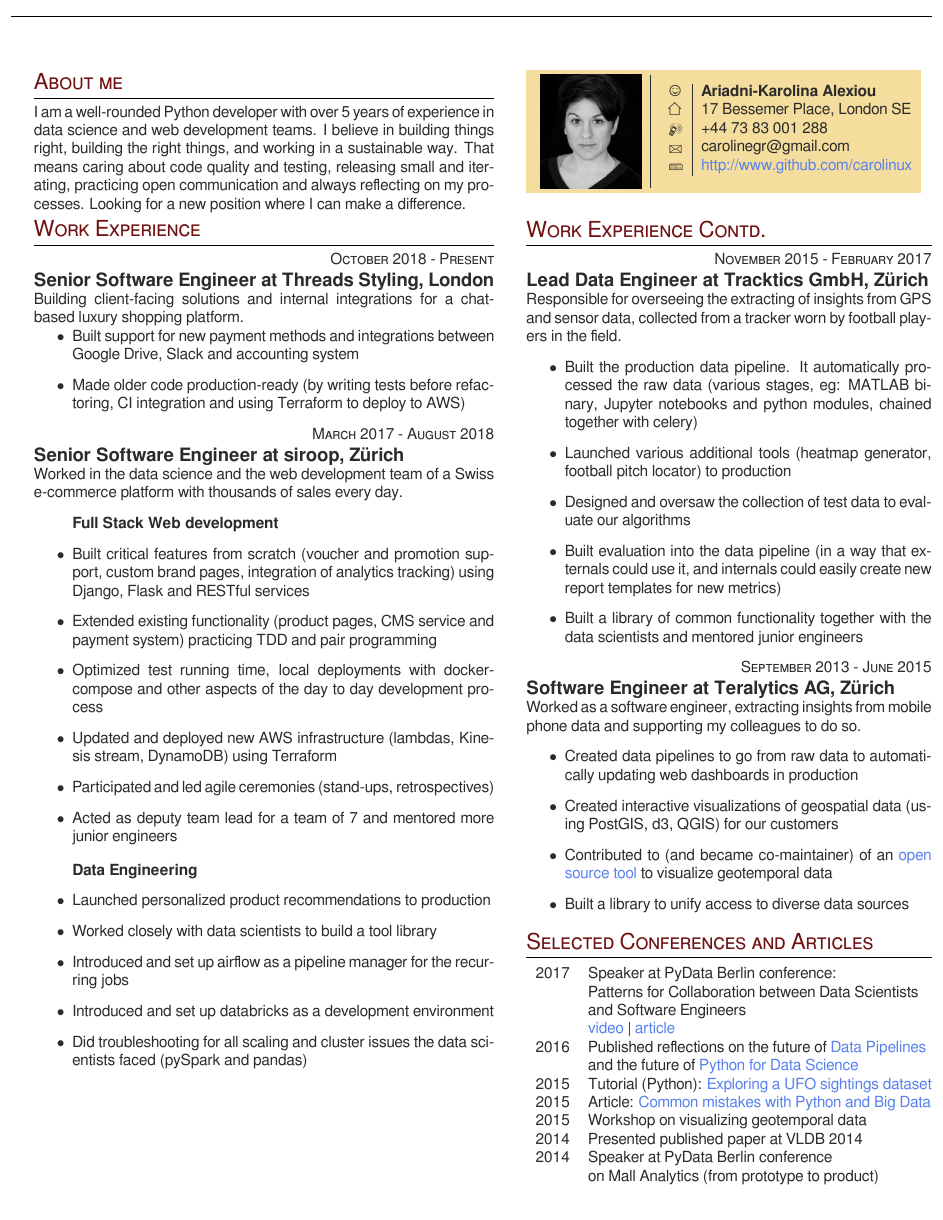
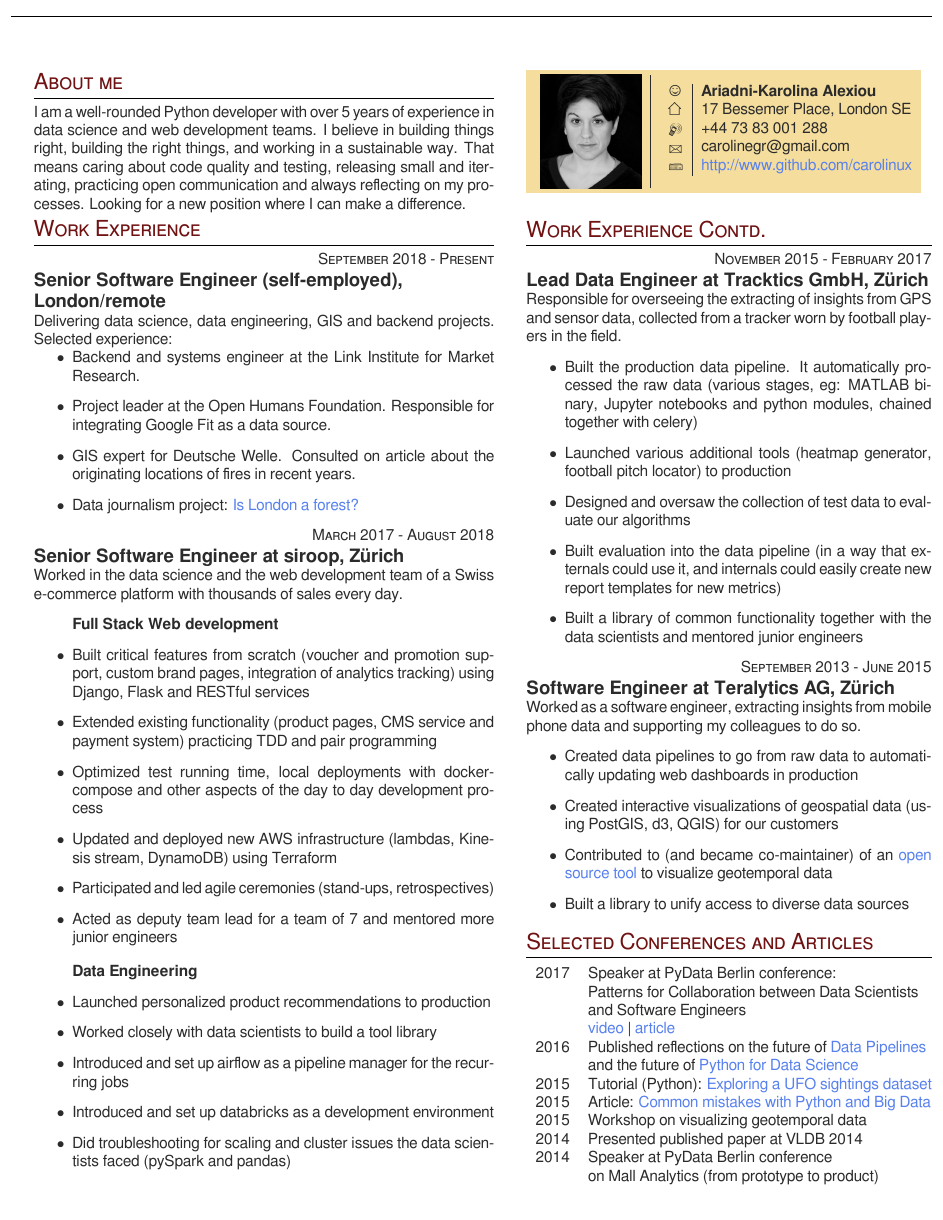
Before and after one commit to carolinux/cv, a LaTeX CV (cv.tex): page 2 of 3. Compiled offline with XeLaTeX; a missing font is replaced by an installed copy or a similar font.

Commit message:
Freelancer

```diff
--- a/cv.tex
+++ b/cv.tex
@@ -104,15 +104,17 @@
 %------------------------------------------------
 % WORK EXPERIENCE 1
 %------------------------------------------------
-{\raggedleft\textsc{October 2018 - Present}\par}
+{\raggedleft\textsc{September 2018 - Present}\par}
 
-{\raggedright\large \textbf{Senior Software Engineer at Threads Styling, London}\\
+    {\raggedright\large \textbf{Senior Software Engineer (self-employed), London/remote}\\
 }
 
-\normalsize{Building client-facing solutions and internal integrations for a chat-based luxury shopping platform.}
+\normalsize{Delivering data science, data engineering, GIS and backend projects. Selected experience:}
 \begin{itemize}
-\item[$\bullet$] Built support for new payment methods and integrations between Google Drive, Slack and accounting system
-\item[$\bullet$] Made older code production-ready (by writing tests before refactoring, CI integration and using Terraform to deploy to AWS)
+\item[$\bullet$] Backend and systems engineer at the Link Institute for Market Research.
+\item[$\bullet$] Project leader at the Open Humans Foundation. Responsible for integrating Google Fit as a data source.
+\item[$\bullet$] GIS expert for Deutsche Welle. Consulted on article about the originating locations of fires in recent years.
+\item[$\bullet$] Data journalism project: \href{https://www.codementor.io/blog/london-forest-gis-5tipxvoha5}{Is London a forest?}
 \end{itemize}
 
 {\raggedleft\textsc{March 2017 - August 2018}\par}
@@ -137,7 +139,7 @@
 \item[$\bullet$] Worked closely with data scientists to build a tool library
 \item[$\bullet$] Introduced and set up airflow as a pipeline manager for the recurring jobs
 \item[$\bullet$] Introduced and set up databricks as a development environment
-\item[$\bullet$] Did troubleshooting for all scaling and cluster issues the data scientists faced (pySpark and pandas)
+\item[$\bullet$] Did troubleshooting for scaling and cluster issues the data scientists faced (pySpark and pandas)
 \end{itemize}
 
 
```
Also changed, not shown: KarolinaAlexiouCV.pdf.
